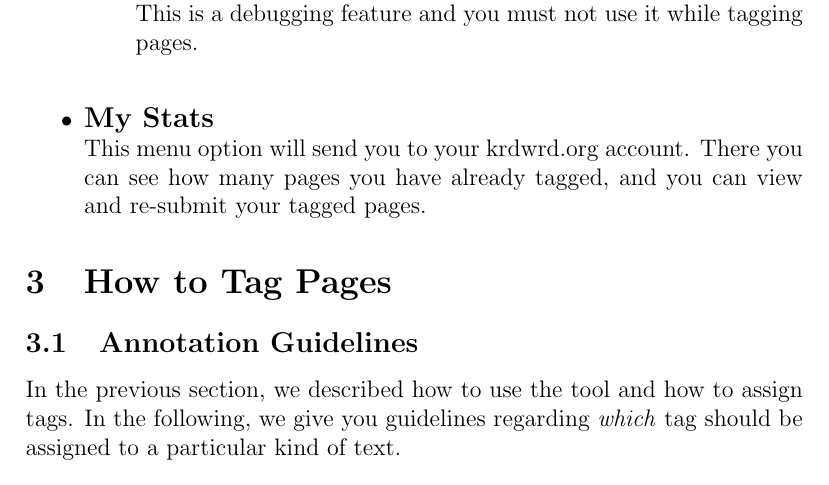
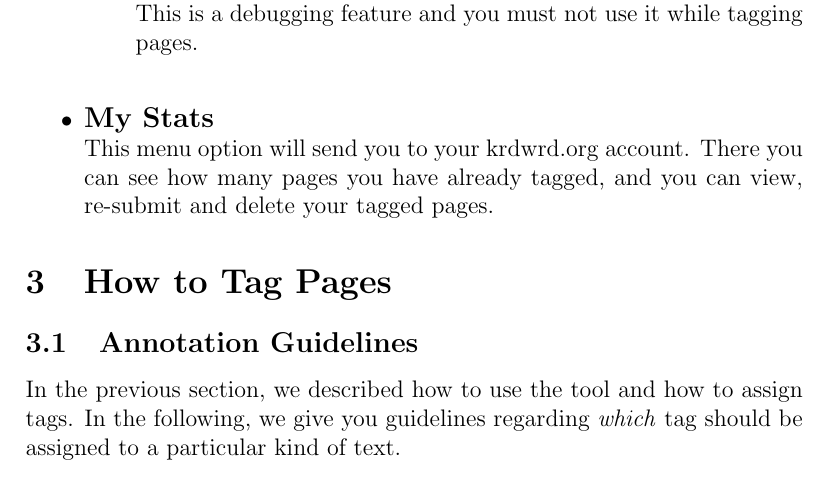
Before and after one commit to krdwrd/manual, a LaTeX document (manual.tex): part of page 5 of 8, cut so that both start at the same text. Compiled offline with pdfLaTeX; a LaTeX package or settings file that is missing is left out.

Commit message:
ticket 94: mention delete feature
git-svn-id: https://krdwrd.org/svn/trunk/doc/manual@226 34604468-133f-4bea-8b6e-cc9378d3d16a

```diff
--- a/manual.tex
+++ b/manual.tex
@@ -95,7 +95,7 @@ Clicking here opens the sidebar. In the sidebar you can see all of the text in t
 This is a debugging feature and you must not use it while tagging pages. \\
 	\end{itemize}
 	\item {\large \textbf{My Stats}}\\
-This menu option will send you to your krdwrd.org account. There you can see how many pages you have already tagged, and you can view and re-submit your tagged pages.
+This menu option will send you to your krdwrd.org account. There you can see how many pages you have already tagged, and you can view, re-submit and delete your tagged pages.
 \end {itemize}
 
 
```
